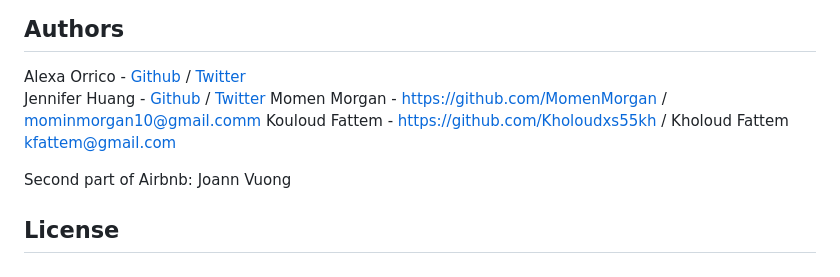
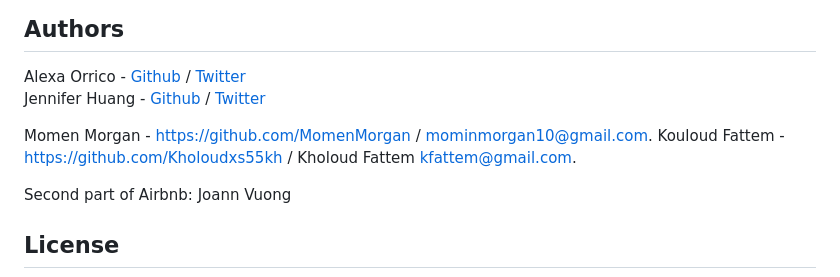
Before and after one commit to MomenMorgan/No-luck, a Markdown page: README.md, the part around the change. Rendered like a GitHub page.

```diff
--- a/README.md
+++ b/README.md
@@ -158,8 +158,9 @@ No known bugs at this time.
 ## Authors
 Alexa Orrico - [Github](https://github.com/alexaorrico) / [Twitter](https://twitter.com/alexa_orrico)
 Jennifer Huang - [Github](https://github.com/jhuang10123) / [Twitter](https://twitter.com/earthtojhuang)
-Momen Morgan - https://github.com/MomenMorgan / mominmorgan10@gmail.comm
-Kouloud Fattem - https://github.com/Kholoudxs55kh / Kholoud Fattem kfattem@gmail.com
+
+Momen Morgan - https://github.com/MomenMorgan / mominmorgan10@gmail.com.
+Kouloud Fattem - https://github.com/Kholoudxs55kh / Kholoud Fattem kfattem@gmail.com.
 
 Second part of Airbnb: Joann Vuong
 ## License
```
